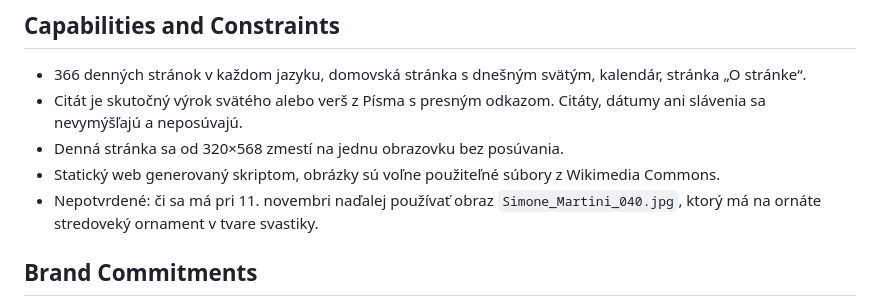
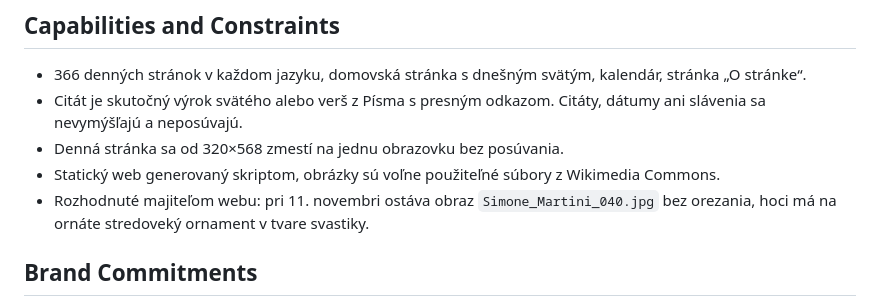
Before and after one commit to mathers12/catholic_saints, a Markdown page: PRODUCT.md, the part around the change. Drawn GitHub-style.

Commit message:
PRODUCT.md: obraz pri 11. novembri ostáva bez orezania
Co-Authored-By: Claude Opus 5.5 <noreply@anthropic.com>

```diff
--- a/PRODUCT.md
+++ b/PRODUCT.md
@@ -29,7 +29,7 @@ Návšteva je krátke každodenné zastavenie alebo príchod z vyhľadávača na
 - Citát je skutočný výrok svätého alebo verš z Písma s presným odkazom. Citáty, dátumy ani slávenia sa nevymýšľajú a neposúvajú.
 - Denná stránka sa od 320×568 zmestí na jednu obrazovku bez posúvania.
 - Statický web generovaný skriptom, obrázky sú voľne použiteľné súbory z Wikimedia Commons.
-- Nepotvrdené: či sa má pri 11. novembri naďalej používať obraz `Simone_Martini_040.jpg`, ktorý má na ornáte stredoveký ornament v tvare svastiky.
+- Rozhodnuté majiteľom webu: pri 11. novembri ostáva obraz `Simone_Martini_040.jpg` bez orezania, hoci má na ornáte stredoveký ornament v tvare svastiky.
 
 ## Brand Commitments
 - Názov je Sanctus diei, po slovensky Svätý dňa.
```
